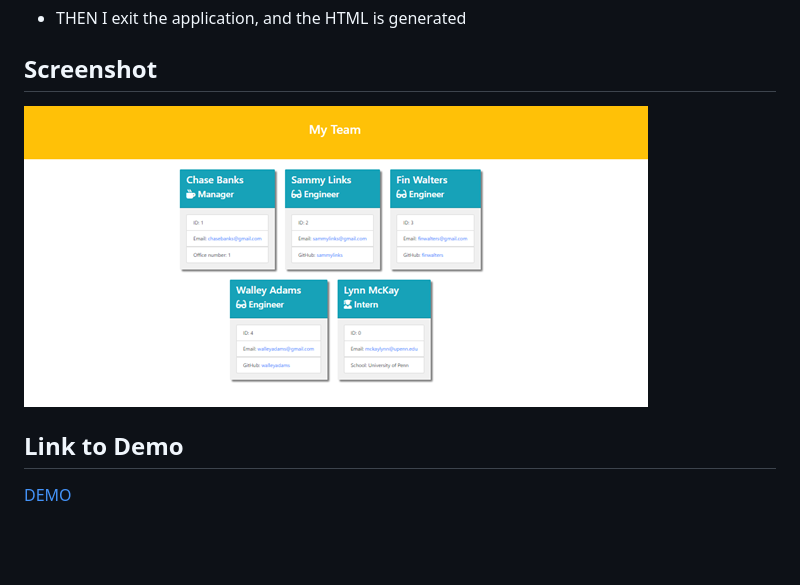
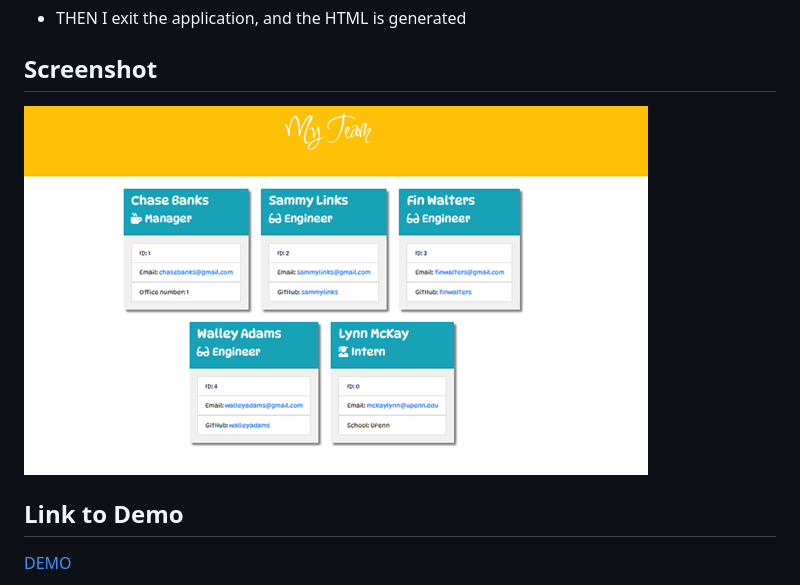
Before and after one commit to idakukimiya/squad_machine, a Markdown page: README.md, the part around the change. GitHub-like rendering; pictures changed too: assets/images/Picture2.png (added); blank space fills up the shorter version.

Commit message:
stylesheet

```diff
--- a/README.md
+++ b/README.md
@@ -56,7 +56,7 @@ This project was created to demonstrate the use of Inquirer module from Node.js,
 
 ## Screenshot
 
-![screenshot of project](./assets/images/Picture1.png)
+![screenshot of project](./assets/images/Picture2.png)
 
 ## Link to Demo
 
```
